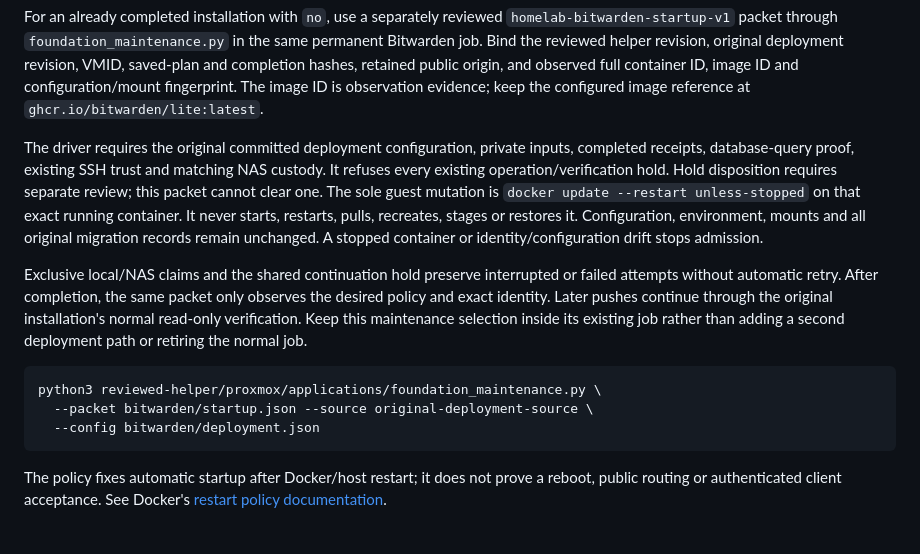
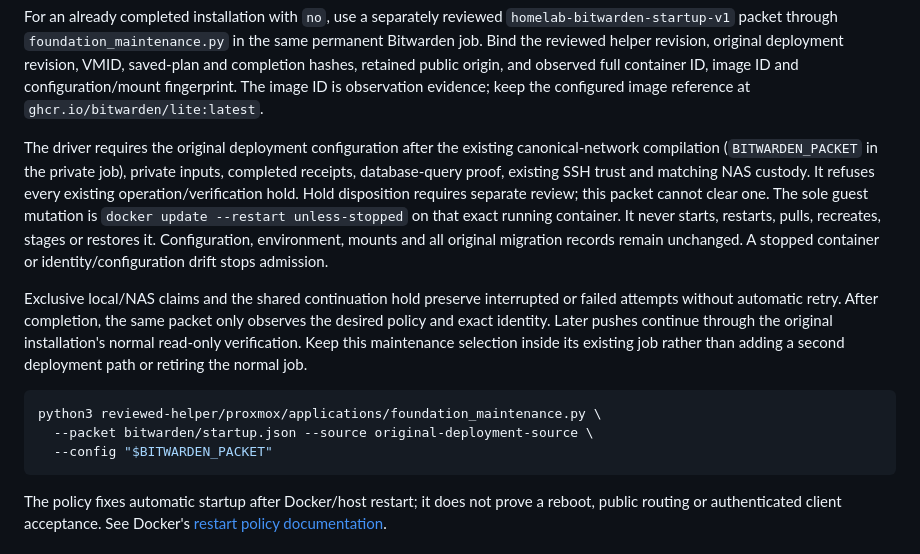
Before and after one commit to theaussiepom/homelab, a Markdown page: proxmox/applications/BITWARDEN.md, the part around the change. Drawn GitHub-style.

Commit message:
Clarify reuse of the compiled Bitwarden network packet

````diff
--- a/proxmox/applications/BITWARDEN.md
+++ b/proxmox/applications/BITWARDEN.md
@@ -120,7 +120,8 @@ origin, and observed full container ID, image ID and configuration/mount
 fingerprint. The image ID is observation evidence; keep the configured image
 reference at `ghcr.io/bitwarden/lite:latest`.
 
-The driver requires the original committed deployment configuration, private
+The driver requires the original deployment configuration after the existing
+canonical-network compilation (`BITWARDEN_PACKET` in the private job), private
 inputs, completed receipts, database-query proof, existing SSH trust and matching
 NAS custody. It refuses every existing operation/verification hold. Hold
 disposition requires separate review; this packet cannot clear one. The sole
@@ -139,7 +140,7 @@ deployment path or retiring the normal job.
 ```sh
 python3 reviewed-helper/proxmox/applications/foundation_maintenance.py \
   --packet bitwarden/startup.json --source original-deployment-source \
-  --config bitwarden/deployment.json
+  --config "$BITWARDEN_PACKET"
 ```
 
 The policy fixes automatic startup after Docker/host restart; it does not prove a
````
